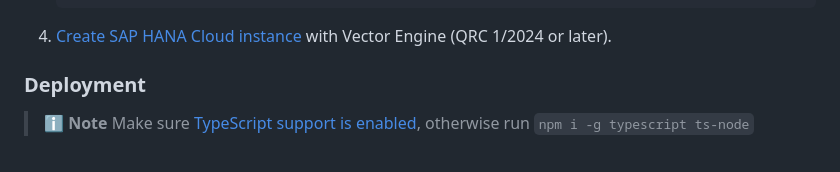
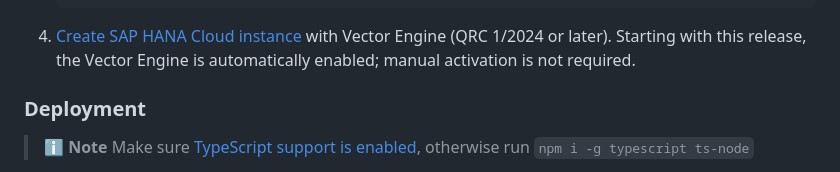
Before and after one commit to SAP-samples/btp-cap-genai-semantic-search, a Markdown page: docs/tutorial/2-Setup and Deploy.md, the part around the change. Rendered like a GitHub page.

Commit message:
Update 2-Setup and Deploy.md
Signed-off-by: johannagonnzdz <162330474+johannagonnzdz@users.noreply.github.com>

`````diff
--- a/docs/tutorial/2-Setup and Deploy.md
+++ b/docs/tutorial/2-Setup and Deploy.md
@@ -33,7 +33,7 @@ To start with this project, follow these steps:
    URL.headers.Content-Type: application/json
    HTML5.DynamicDestination: true
    ````
-4. [Create SAP HANA Cloud instance](https://help.sap.com/docs/HANA_CLOUD_ALIBABA_CLOUD/683a53aec4fc408783bbb2dd8e47afeb/7d4071a49c204dfc9e542c5e47b53156.html) with Vector Engine (QRC 1/2024 or later).
+4. [Create SAP HANA Cloud instance](https://help.sap.com/docs/HANA_CLOUD_ALIBABA_CLOUD/683a53aec4fc408783bbb2dd8e47afeb/7d4071a49c204dfc9e542c5e47b53156.html) with Vector Engine (QRC 1/2024 or later). Starting with this release, the Vector Engine is automatically enabled; manual activation is not required.
 
 ### **Deployment**
 
`````
